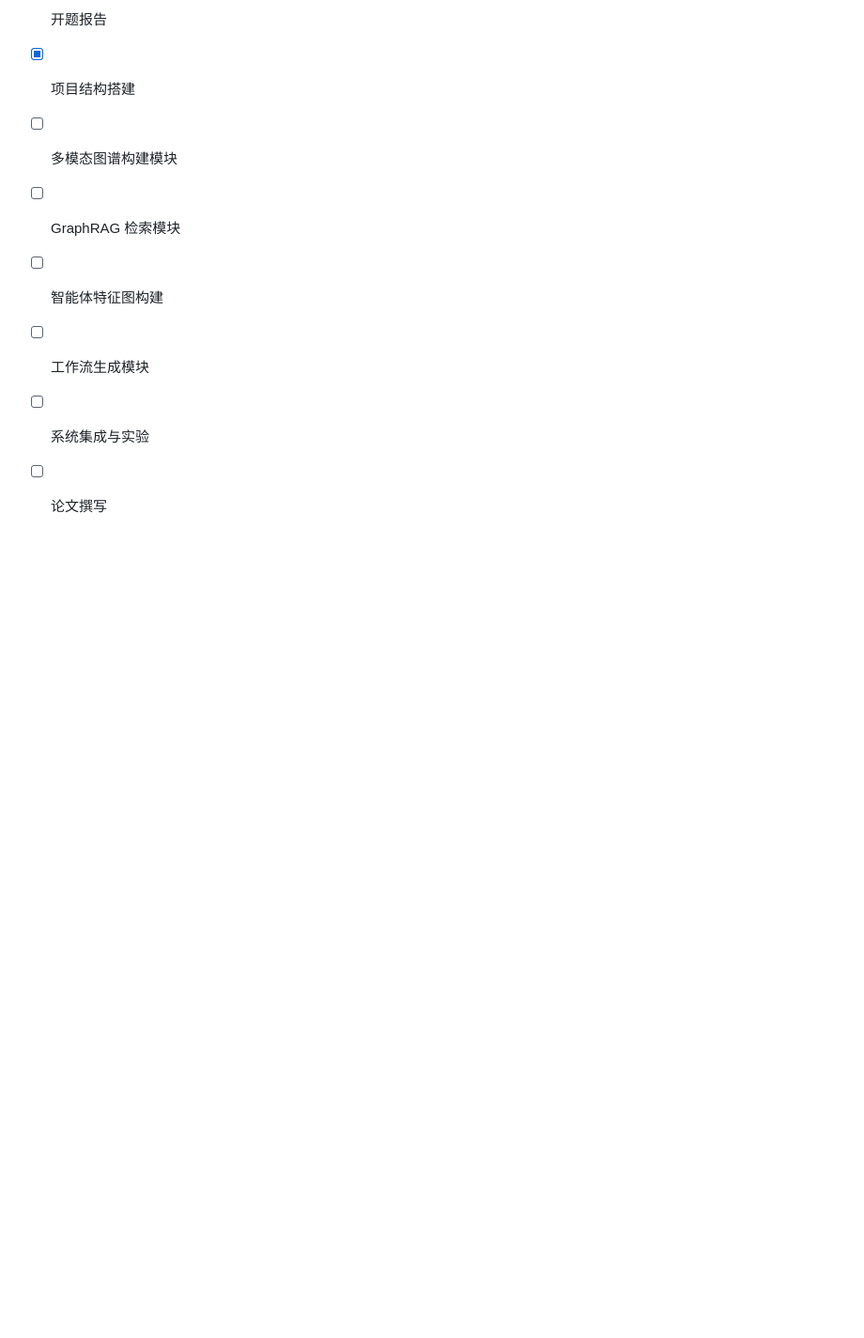
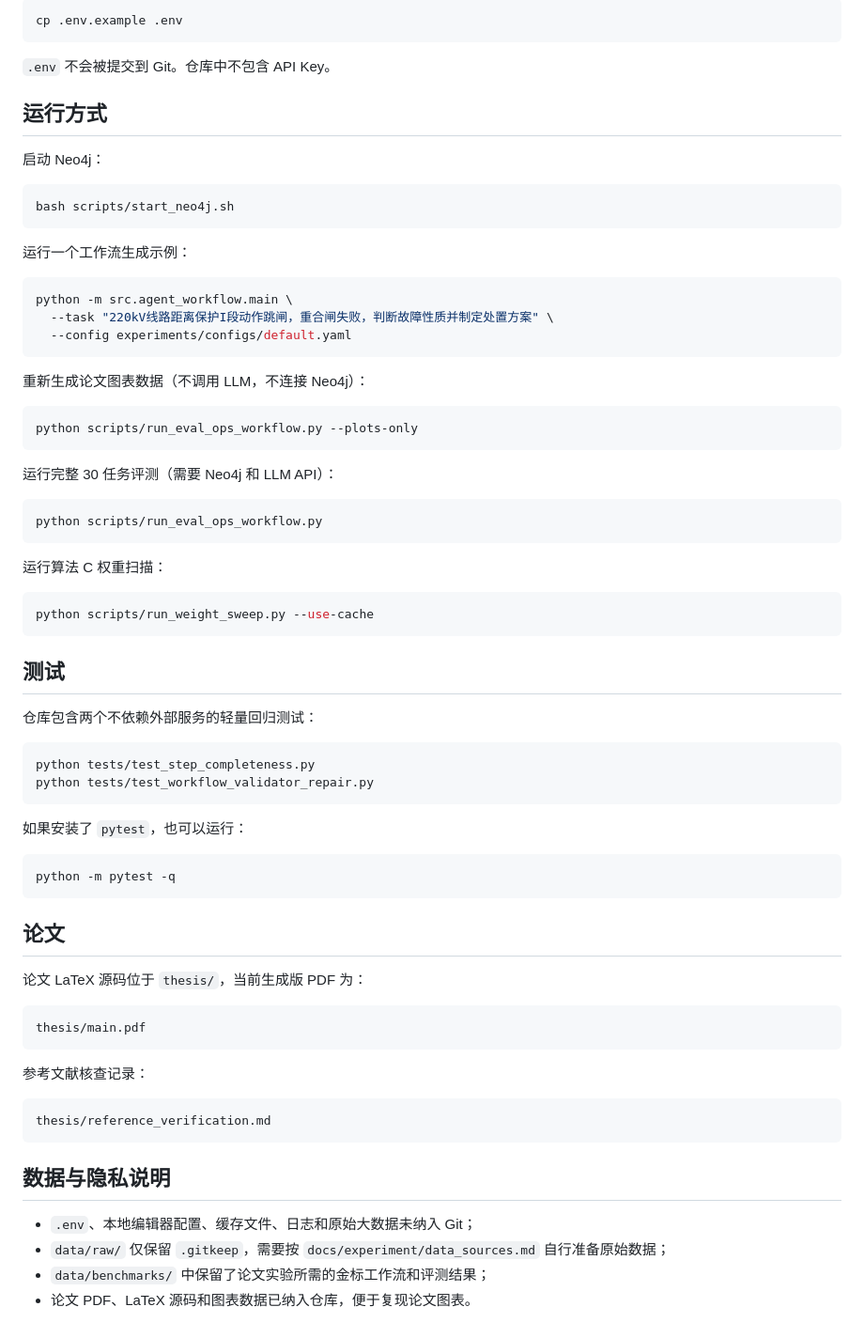
Before and after one commit to zhanxizhi/mmgraph-agent-workflow, a Markdown page: README.md, the part around one of its changes. Shown at 94% size. Rendered like a GitHub page; blank space fills up the shorter version.

Commit message:
Update README documentation

````diff
--- a/README.md
+++ b/README.md
@@ -76,9 +78,76 @@ python -m src.agent_workflow.main --task "示例任务描述" --config experimen
 
-- [x] 开题报告
-- [x] 项目结构搭建
-- [ ] 多模态图谱构建模块
-- [ ] GraphRAG 检索模块
-- [ ] 智能体特征图构建
-- [ ] 工作流生成模块
-- [ ] 系统集成与实验
-- [ ] 论文撰写
+```bash
+cp .env.example .env
+```
+
+`.env` 不会被提交到 Git。仓库中不包含 API Key。
+
+## 运行方式
+
+启动 Neo4j：
+
+```bash
+bash scripts/start_neo4j.sh
+```
+
+运行一个工作流生成示例：
+
+```bash
+python -m src.agent_workflow.main \
+  --task "220kV线路距离保护I段动作跳闸，重合闸失败，判断故障性质并制定处置方案" \
+  --config experiments/configs/default.yaml
+```
+
+重新生成论文图表数据（不调用 LLM，不连接 Neo4j）：
+
+```bash
+python scripts/run_eval_ops_workflow.py --plots-only
+```
+
+运行完整 30 任务评测（需要 Neo4j 和 LLM API）：
+
+```bash
+python scripts/run_eval_ops_workflow.py
+```
+
+运行算法 C 权重扫描：
+
+```bash
+python scripts/run_weight_sweep.py --use-cache
+```
+
+## 测试
+
+仓库包含两个不依赖外部服务的轻量回归测试：
+
+```bash
+python tests/test_step_completeness.py
+python tests/test_workflow_validator_repair.py
+```
+
+如果安装了 `pytest`，也可以运行：
+
+```bash
+python -m pytest -q
+```
+
+## 论文
+
+论文 LaTeX 源码位于 `thesis/`，当前生成版 PDF 为：
+
+```text
+thesis/main.pdf
+```
+
+参考文献核查记录：
+
+```text
+thesis/reference_verification.md
+```
+
+## 数据与隐私说明
+
+- `.env`、本地编辑器配置、缓存文件、日志和原始大数据未纳入 Git；
+- `data/raw/` 仅保留 `.gitkeep`，需要按 `docs/experiment/data_sources.md` 自行准备原始数据；
+- `data/benchmarks/` 中保留了论文实验所需的金标工作流和评测结果；
+- 论文 PDF、LaTeX 源码和图表数据已纳入仓库，便于复现论文图表。
````
Also changed, not shown: other parts of README.md (+55 -53 lines).
